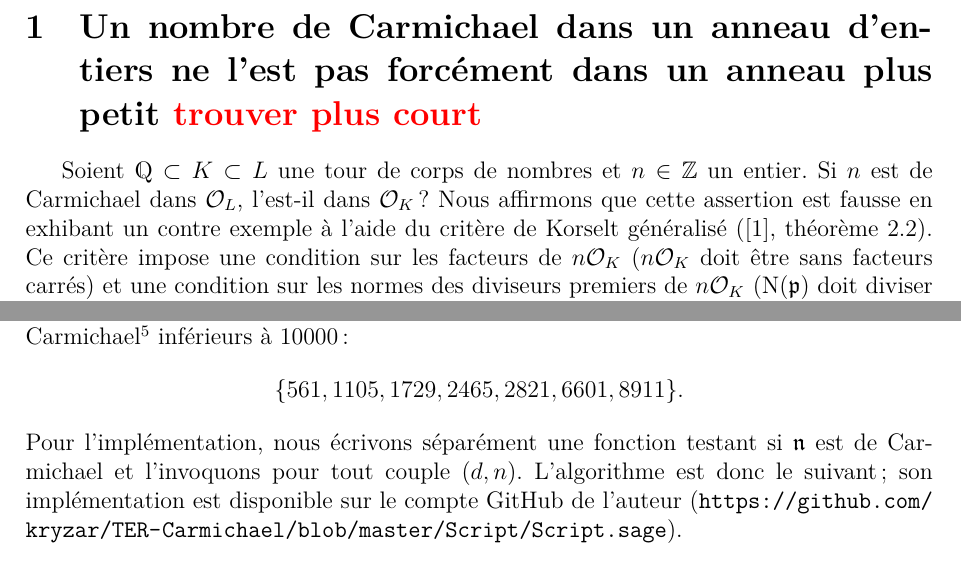
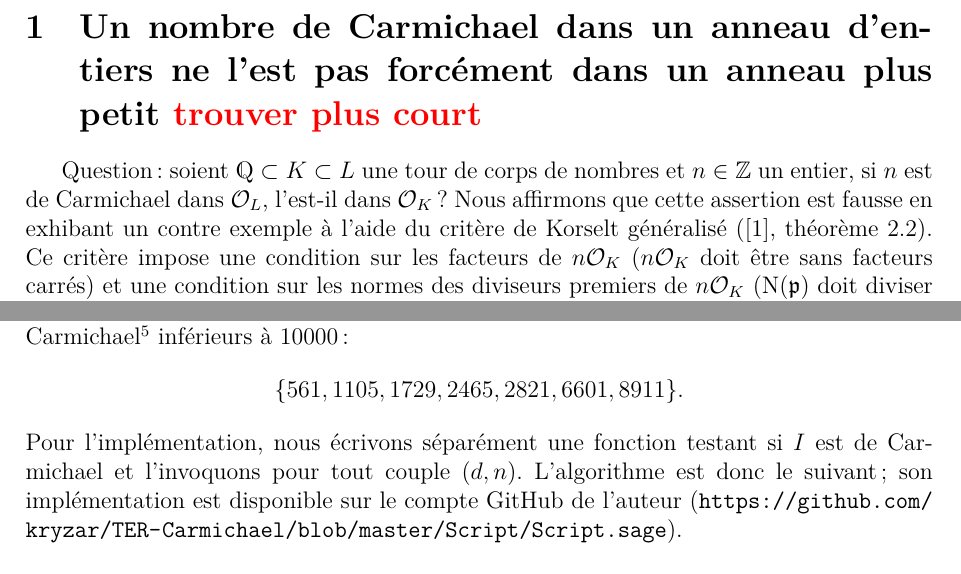
Before and after one commit to kryzar/TER-Carmichael, a LaTeX document (Mémoire/Memoire.tex): two parts of pages 2 and 4 of 5, joined at a grey line, cut so that both start at the same text. The pictures show the PDF file Mémoire/Memoire.pdf that the author committed with the source.

Commit message:
reformuler l'introduction de la question pour le contre exemple

```diff
--- a/Mémoire/Memoire.tex
+++ b/Mémoire/Memoire.tex
@@ -45,7 +45,7 @@
 
 \section{Un nombre de Carmichael dans un anneau d'entiers ne l'est pas forcément dans un anneau plus petit \NTS{trouver plus court}}
 
-Soient $\Q \subset K \subset L$ une tour de corps de nombres et $n\in \mathbb{Z}$ un entier. Si $n$ est de Carmichael dans $\OL$, l'est-il dans $\OK$ ? Nous affirmons que cette assertion est fausse en exhibant un contre exemple à l'aide du critère de Korselt généralisé (\cite{article}, théorème 2.2). Ce critère impose une condition sur les facteurs de $n\OK$ ($n\OK$ doit être sans facteurs carrés) et une condition sur les normes des diviseurs premiers de $n\OK$ ($\Norm(\p)$ doit diviser $\Norm(n\OK)$ pour tout idéal premier de $\OL$ divisant $n\OK$). L'enjeu est de comprendre si ces propriétés vraies dans $\OL$ sont transmises à $n\OK$.
+Question : soient $\Q \subset K \subset L$ une tour de corps de nombres et $n\in \mathbb{Z}$ un entier, si $n$ est de Carmichael dans $\OL$, l'est-il dans $\OK$ ? Nous affirmons que cette assertion est fausse en exhibant un contre exemple à l'aide du critère de Korselt généralisé (\cite{article}, théorème 2.2). Ce critère impose une condition sur les facteurs de $n\OK$ ($n\OK$ doit être sans facteurs carrés) et une condition sur les normes des diviseurs premiers de $n\OK$ ($\Norm(\p)$ doit diviser $\Norm(n\OK)$ pour tout idéal premier de $\OL$ divisant $n\OK$). L'enjeu est de comprendre si ces propriétés vraies dans $\OL$ sont transmises à $n\OK$.
 
 \begin{remarque}Si $n$ est premier, il peut très bien être de Carmichael dans un anneau d'entiers, mais ne le sera jamais dans l'anneau $\Z$, car un nombre de Carmichael est composé. Nous pouvons donc supposer $n$ composé. \end{remarque}
 
@@ -75 +75,2 @@ Il est facile avec un outil de calcul formel de déterminer si un entier $n$ est
 
+Il reste à déterminer si $n$ est un entier de Carmichael. Comme nous n'allons pas chercher bien loin\footnote{Nous nous sommes limités à $d\in [\![-100, 100]\!]$ et $n\in [\![2, 10000]\!]$.} — plutôt que d'effectuer des calculs couteux et inutiles avec le critère de Korselt — il est préférable de regarder si $n$ est dans la (maigre) liste des entiers de Carmichael\footnote{La liste complète des entiers de Carmichael, à l'exception d'une infinité d'entre eux, est disponible ici : \url{https://oeis.org/A002997}.} inférieurs à $10000$ : $$\{561, 1105, 1729, 2465, 2821, 6601, 8911\}.$$ Pour l'implémentation, nous écrivons séparément une fonction testant si $I$ est de Carmichael et l'invoquons pour tout couple $(d, n)$. L'algorithme est donc le suivant ; son implémentation est disponible sur le compte GitHub de l'auteur (\url{https://github.com/kryzar/TER-Carmichael/blob/master/Script/Script.sage}).
```
Also changed, not shown: Mémoire/Memoire.pdf, Mémoire/Memoire.tex (3 more changed lines).
